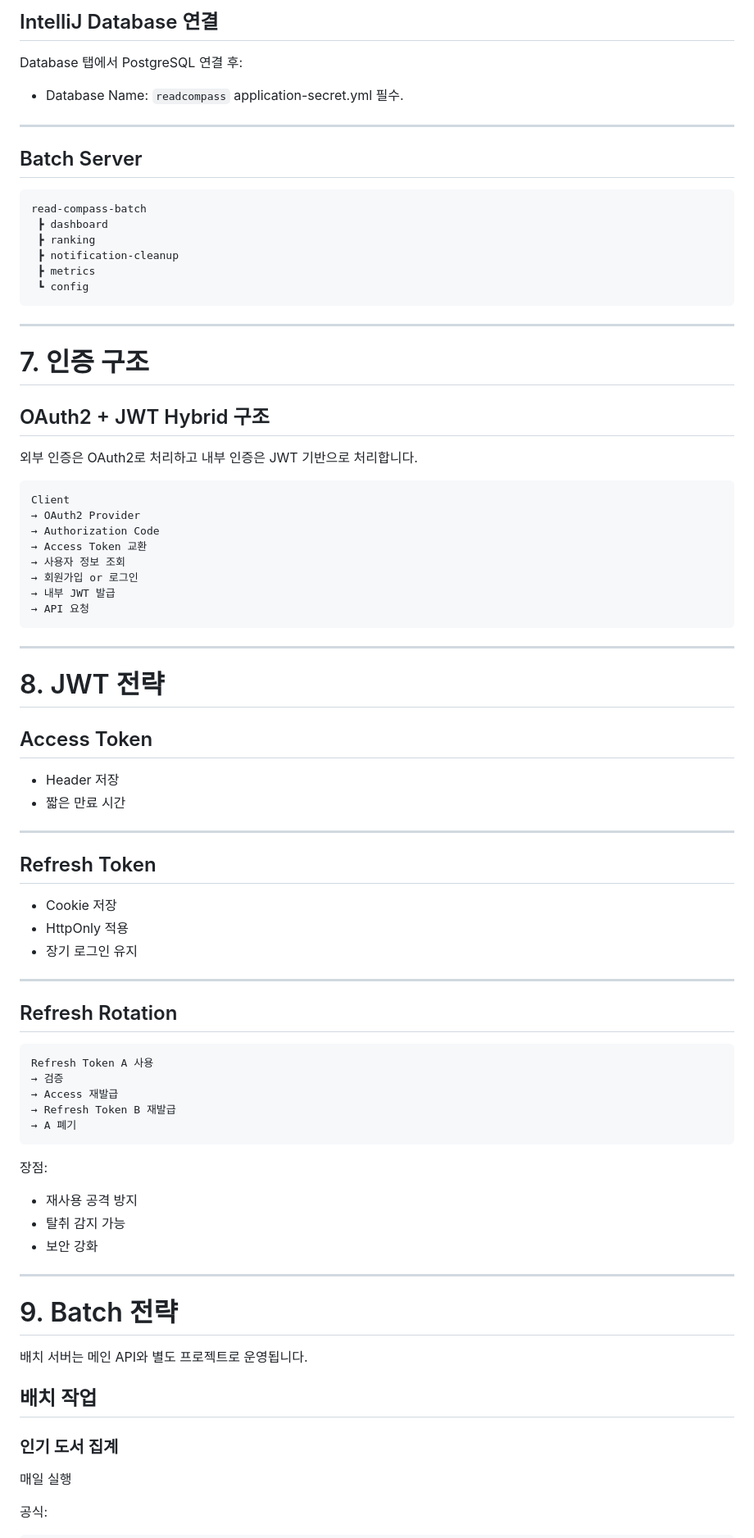
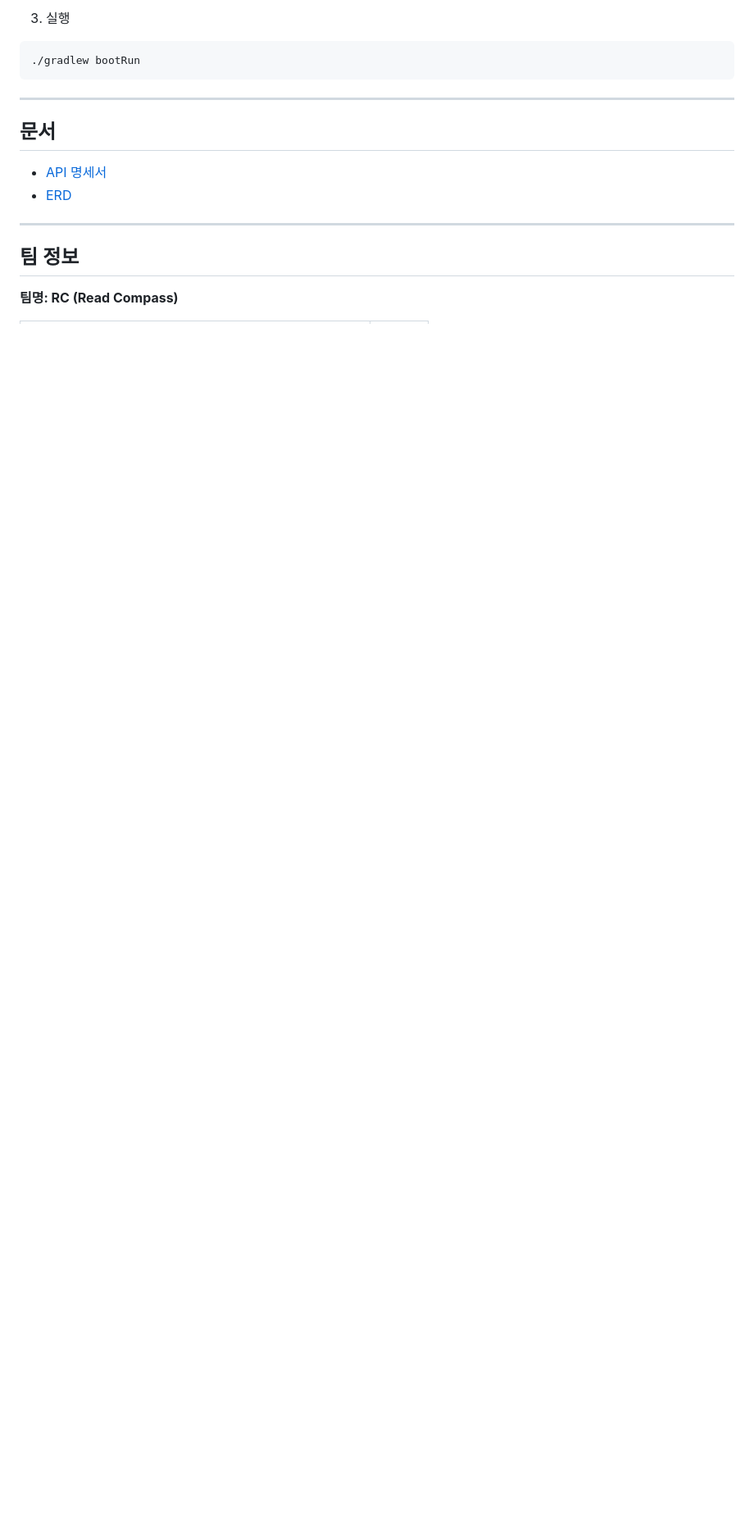
Before and after one commit to sb12-Read-Compass-team-RC/sb12-Read-Compass-team-RC, a Markdown page: README.md, the part around one of its changes. Shown at 82% size. Rendered like a GitHub page; blank space fills up the shorter version.

````diff
--- a/README.md
+++ b/README.md
@@ -198,89 +117,20 @@ CREATE DATABASE readcompass;
 
-## IntelliJ Database 연결
+3. 실행
 
-Database 탭에서 PostgreSQL 연결 후:
-
-* Database Name: `readcompass`
-application-secret.yml 필수.
-
----
-
-## Batch Server
-
-```text id="batch-server-01"
-read-compass-batch
- ┣ dashboard
- ┣ ranking
- ┣ notification-cleanup
- ┣ metrics
- ┗ config
+```bash
+./gradlew bootRun
 ```
 
 ---
 
-# 7. 인증 구조
+## 문서
 
-## OAuth2 + JWT Hybrid 구조
-
-외부 인증은 OAuth2로 처리하고 내부 인증은 JWT 기반으로 처리합니다.
-
-```text id="auth-flow-01"
-Client
-→ OAuth2 Provider
-→ Authorization Code
-→ Access Token 교환
-→ 사용자 정보 조회
-→ 회원가입 or 로그인
-→ 내부 JWT 발급
-→ API 요청
-```
+- [API 명세서](https://app.notion.com/p/38733f6c8da0803ab6dcea5e458a77f8?p=38833f6c8da0800d96d3d65b29523417&pm=c)
+- [ERD](https://www.erdcloud.com/d/zbpMnHHNuQ4ixccFK)
 
 ---
 
-# 8. JWT 전략
+## 팀 정보
 
-## Access Token
+**팀명: RC (Read Compass)**
 
-* Header 저장
-* 짧은 만료 시간
-
----
-
-## Refresh Token
-
-* Cookie 저장
-* HttpOnly 적용
-* 장기 로그인 유지
-
----
-
-## Refresh Rotation
-
-```text id="rotation-flow-01"
-Refresh Token A 사용
-→ 검증
-→ Access 재발급
-→ Refresh Token B 재발급
-→ A 폐기
-```
-
-장점:
-
-* 재사용 공격 방지
-* 탈취 감지 가능
-* 보안 강화
-
----
-
-# 9. Batch 전략
-
-배치 서버는 메인 API와 별도 프로젝트로 운영됩니다.
-
-## 배치 작업
-
-### 인기 도서 집계
-
-매일 실행
-
-공식:
-
````
Also changed, not shown: other parts of README.md (+84 -450 lines).
